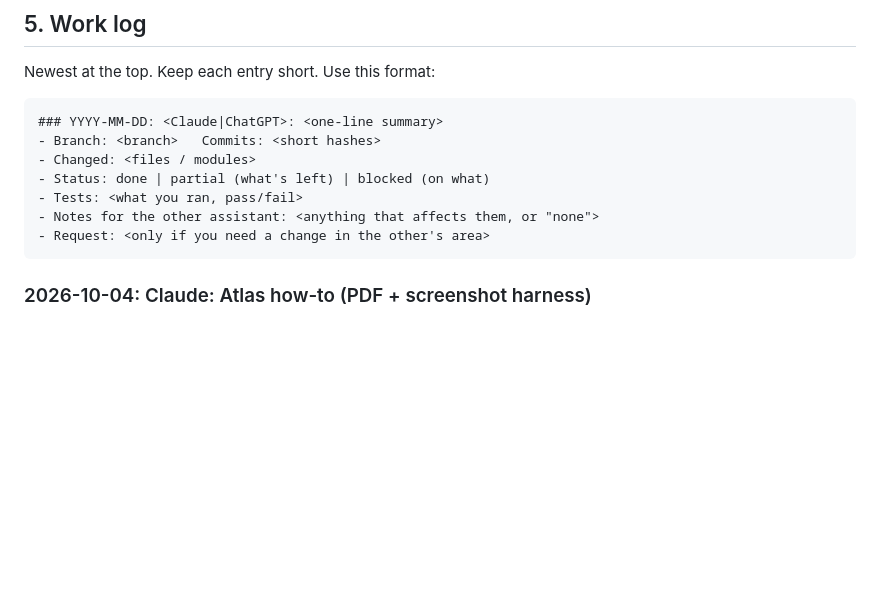
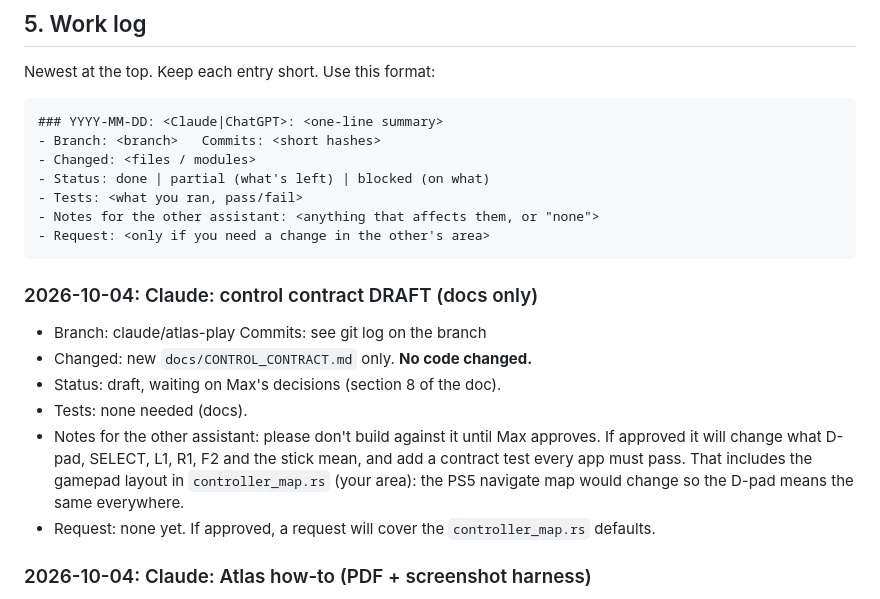
Before and after one commit to Szyk-fi/SZYK, a Markdown page: AGENTS.md, the part around the change. Rendered like a GitHub page; blank space fills up the shorter version.

Commit message:
Contract draft: tidy two passages and log it in AGENTS.md
Drops a half-formed pressure idea from Quick set (kept only as a possible
later extension), names the pad colours exactly, and adds the Work log
entry, including the note that approving the contract would touch the
gamepad defaults in controller_map.rs, which is the other assistant's
area.

Co-Authored-By: Claude Sonnet 5.5 <noreply@anthropic.com>

````diff
--- a/AGENTS.md
+++ b/AGENTS.md
@@ -100,6 +100,19 @@ Newest at the top. Keep each entry short. Use this format:
 - Notes for the other assistant: <anything that affects them, or "none">
 - Request: <only if you need a change in the other's area>
 ```
+
+### 2026-10-04: Claude: control contract DRAFT (docs only)
+- Branch: claude/atlas-play   Commits: see git log on the branch
+- Changed: new `docs/CONTROL_CONTRACT.md` only. **No code changed.**
+- Status: draft, waiting on Max's decisions (section 8 of the doc).
+- Tests: none needed (docs).
+- Notes for the other assistant: please don't build against it until Max
+  approves. If approved it will change what D-pad, SELECT, L1, R1, F2 and
+  the stick mean, and add a contract test every app must pass. That
+  includes the gamepad layout in `controller_map.rs` (your area): the PS5
+  navigate map would change so the D-pad means the same everywhere.
+- Request: none yet. If approved, a request will cover the
+  `controller_map.rs` defaults.
 
 ### 2026-10-04: Claude: Atlas how-to (PDF + screenshot harness)
 - Branch: claude/atlas-play   Commits: see git log on the branch
````
Also changed, not shown: docs/CONTROL_CONTRACT.md (+3 -4 lines).
